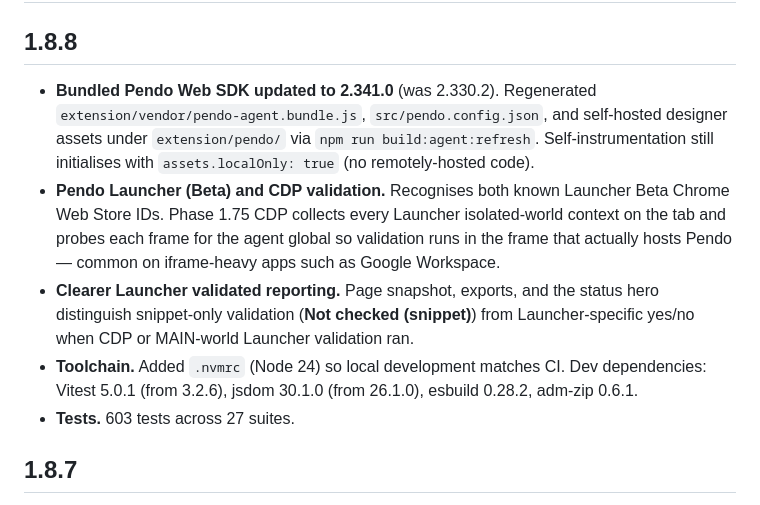
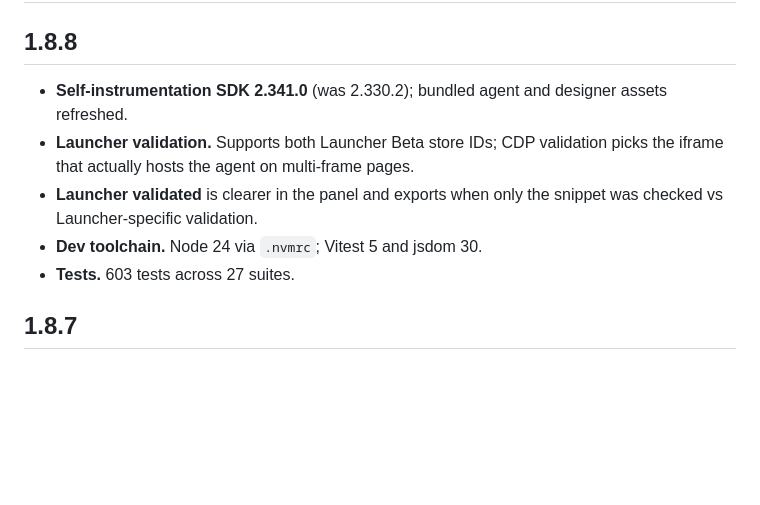
Before and after one commit to jbambury94/Pendo-Validate-Install-Extension, a Markdown page: CHANGELOG.md, the part around the change. Rendered like a GitHub page; blank space fills up the shorter version.

Commit message:
Update changelog for release v1.8.8: refresh self-instrumentation SDK to 2.341.0, enhance Launcher validation clarity, and align dev toolchain with Node 24 and updated dependencies.

```diff
--- a/CHANGELOG.md
+++ b/CHANGELOG.md
@@ -1,10 +1,10 @@
 # Changelog
 
 ## 1.8.8
-- **Bundled Pendo Web SDK updated to 2.341.0** (was 2.330.2). Regenerated `extension/vendor/pendo-agent.bundle.js`, `src/pendo.config.json`, and self-hosted designer assets under `extension/pendo/` via `npm run build:agent:refresh`. Self-instrumentation still initialises with `assets.localOnly: true` (no remotely-hosted code).
-- **Pendo Launcher (Beta) and CDP validation.** Recognises both known Launcher Beta Chrome Web Store IDs. Phase 1.75 CDP collects every Launcher isolated-world context on the tab and probes each frame for the agent global so validation runs in the frame that actually hosts Pendo — common on iframe-heavy apps such as Google Workspace.
-- **Clearer Launcher validated reporting.** Page snapshot, exports, and the status hero distinguish snippet-only validation (**Not checked (snippet)**) from Launcher-specific yes/no when CDP or MAIN-world Launcher validation ran.
-- **Toolchain.** Added `.nvmrc` (Node 24) so local development matches CI. Dev dependencies: Vitest 5.0.1 (from 3.2.6), jsdom 30.1.0 (from 26.1.0), esbuild 0.28.2, adm-zip 0.6.1.
+- **Self-instrumentation SDK 2.341.0** (was 2.330.2); bundled agent and designer assets refreshed.
+- **Launcher validation.** Supports both Launcher Beta store IDs; CDP validation picks the iframe that actually hosts the agent on multi-frame pages.
+- **Launcher validated** is clearer in the panel and exports when only the snippet was checked vs Launcher-specific validation.
+- **Dev toolchain.** Node 24 via `.nvmrc`; Vitest 5 and jsdom 30.
 - **Tests.** 603 tests across 27 suites.
 
 ## 1.8.7
```
